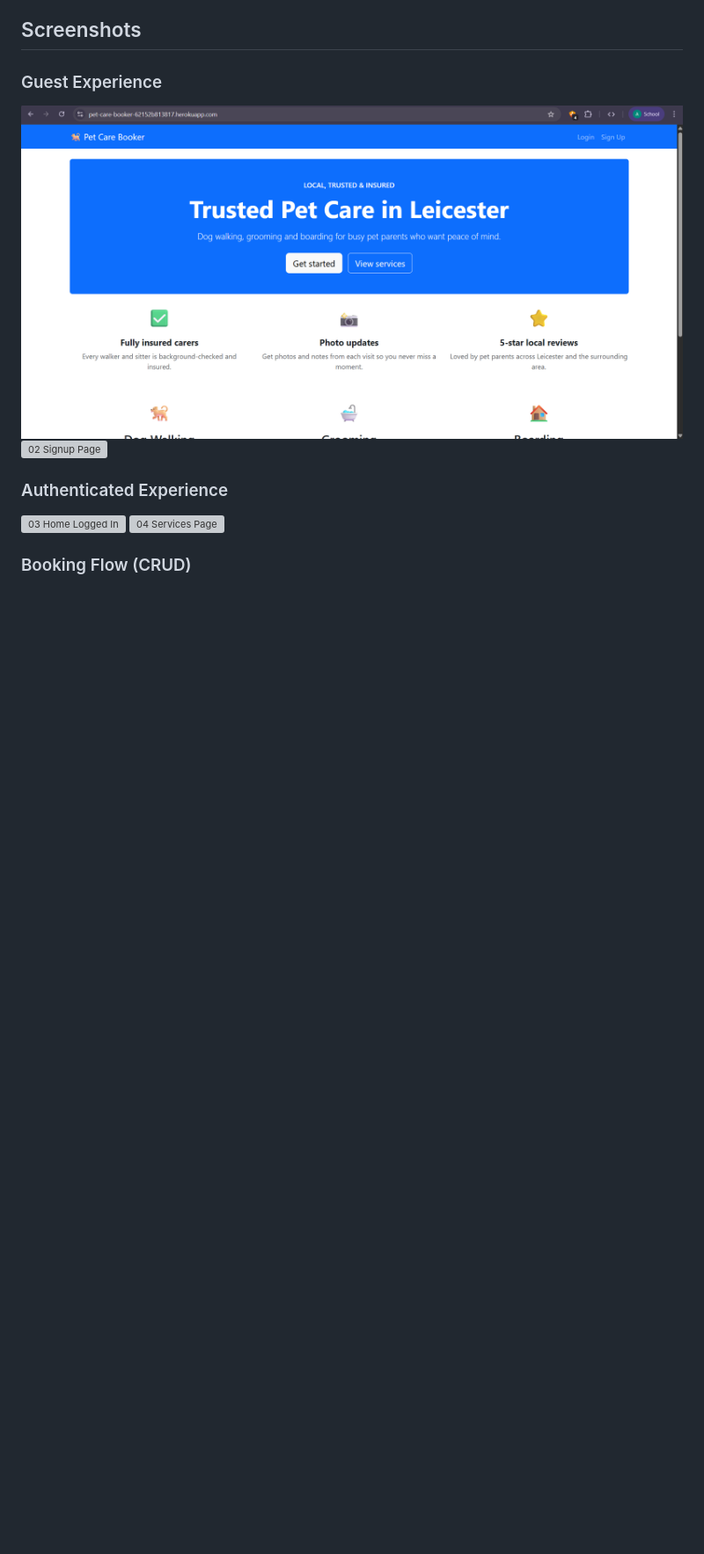
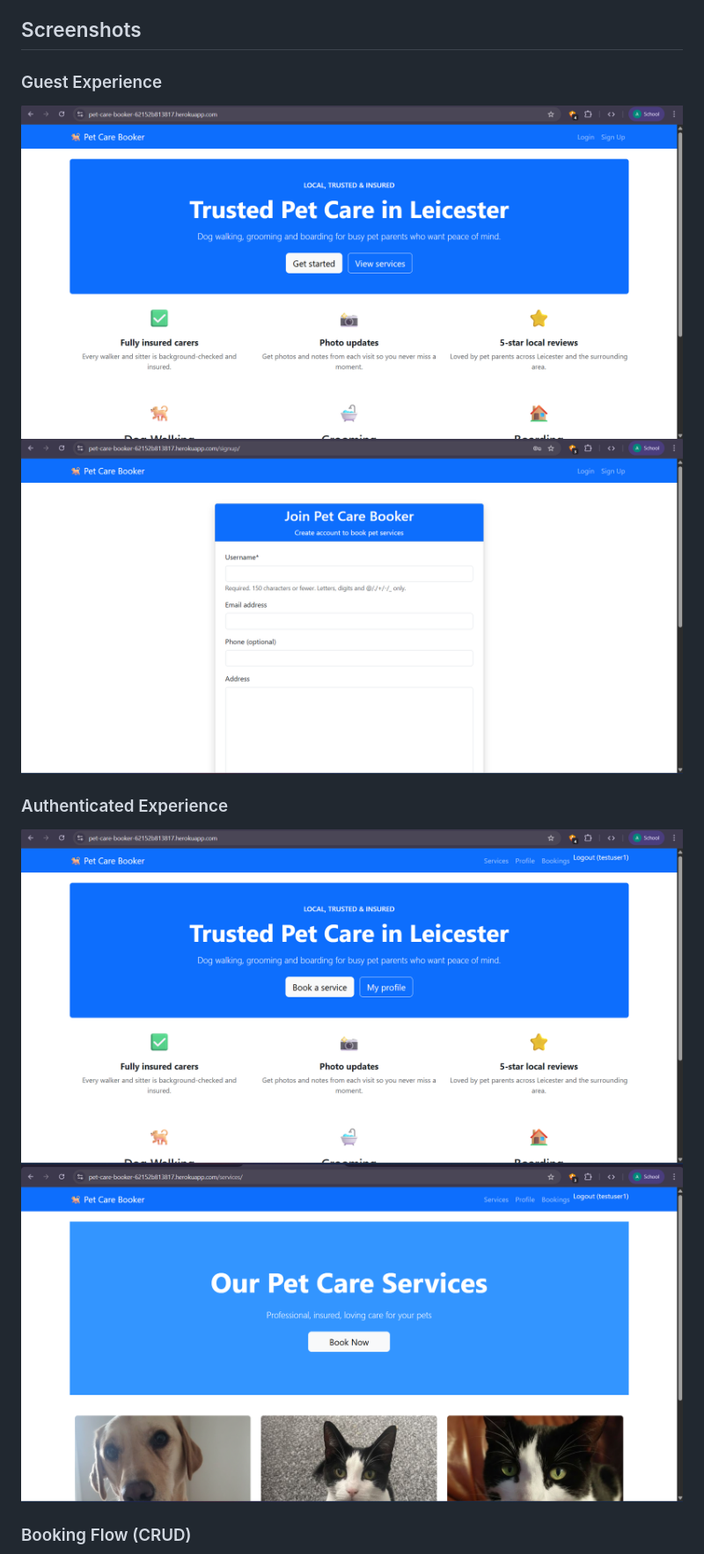
Before and after one commit to Buya96/pet-care-booker, a Markdown page: README.md, the part around one of its changes. Shown at 88% size. GitHub-like rendering; blank space fills up the shorter version; grey boxes are pictures that could not be loaded.

Commit message:
screenshots

```diff
--- a/README.md
+++ b/README.md
@@ -43,10 +43,10 @@ Pet Care Booker is a responsive web application that connects pet owners in Leic
 
 ### Guest Experience
 [![01 Home Logged Out](screenshots/01-home-logged-out.png)](https://pet-care-booker-62152b813817.herokuapp.com/)
-[![02 Signup Page](screenshots/02-signup-page-2.png)](https://pet-care-booker-62152b813817.herokuapp.com/signup/)
+[![02 Signup Page](screenshots/02-signup-page.png)](https://pet-care-booker-62152b813817.herokuapp.com/signup/)
 
 ### Authenticated Experience
-[![03 Home Logged In](screenshots/03-home-logged-in-3.png)](https://pet-care-booker-62152b813817.herokuapp.com/)
-[![04 Services Page](screenshots/04-services-page-4.png)](https://pet-care-booker-62152b813817.herokuapp.com/services/)
+[![03 Home Logged In](screenshots/03-home-logged-in.png)](https://pet-care-booker-62152b813817.herokuapp.com/)
+[![04 Services Page](screenshots/04-services-page.png)](https://pet-care-booker-62152b813817.herokuapp.com/services/)
 
 ### Booking Flow (CRUD)
```
Also changed, not shown: other parts of README.md (+10 -10 lines).
